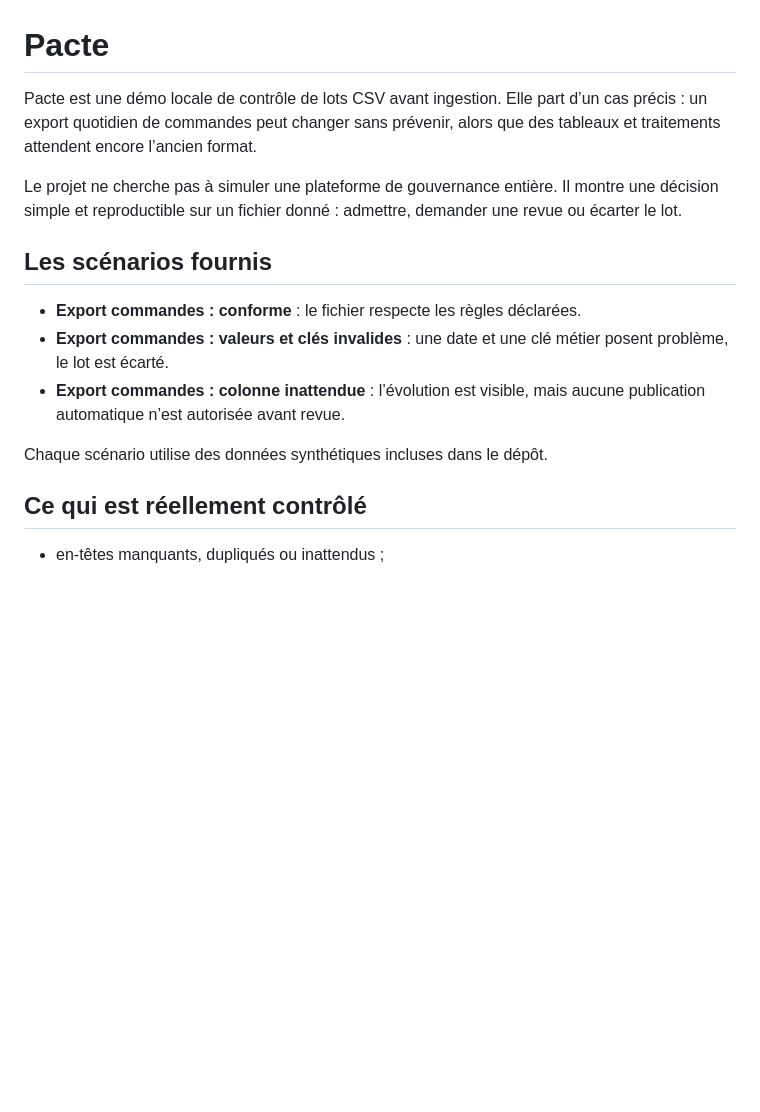
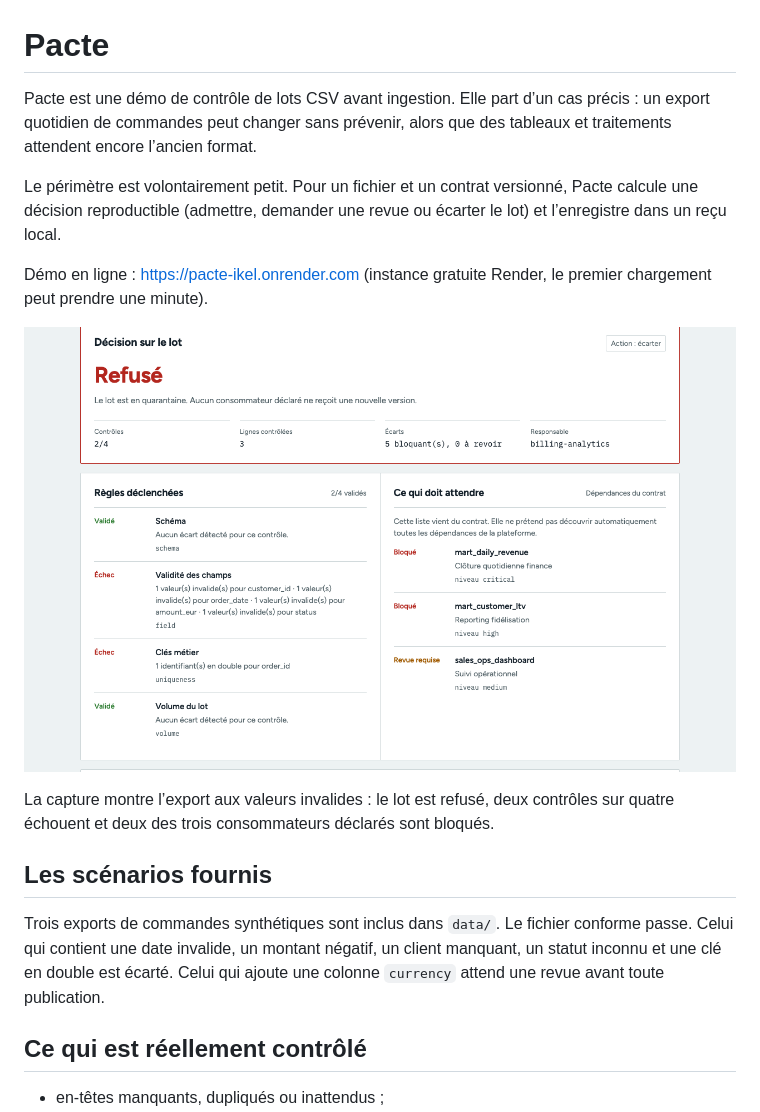
Before and after one commit to Ikel0/pacte, a Markdown page: README.md, the part around the change. Rendered like a GitHub page; pictures changed too: docs/demo.png (added); blank space fills up the shorter version.

Commit message:
Réécrire l'ouverture du README et ajouter une capture du contrôle
Les scénarios étaient présentés en « **gras** : explication » et l'ouverture
reprenait le même « ne cherche pas à » que Routier. Les scénarios sont
maintenant décrits en phrases, avec les erreurs réelles du fichier écarté,
et une capture montre le résultat d'un lot refusé. Le lien vers la démo en
ligne manquait aussi.

```diff
--- a/README.md
+++ b/README.md
@@ -1,16 +1,18 @@
 # Pacte
 
-Pacte est une démo locale de contrôle de lots CSV avant ingestion. Elle part d’un cas précis : un export quotidien de commandes peut changer sans prévenir, alors que des tableaux et traitements attendent encore l’ancien format.
+Pacte est une démo de contrôle de lots CSV avant ingestion. Elle part d’un cas précis : un export quotidien de commandes peut changer sans prévenir, alors que des tableaux et traitements attendent encore l’ancien format.
 
-Le projet ne cherche pas à simuler une plateforme de gouvernance entière. Il montre une décision simple et reproductible sur un fichier donné : admettre, demander une revue ou écarter le lot.
+Le périmètre est volontairement petit. Pour un fichier et un contrat versionné, Pacte calcule une décision reproductible (admettre, demander une revue ou écarter le lot) et l’enregistre dans un reçu local.
+
+Démo en ligne : https://pacte-ikel.onrender.com (instance gratuite Render, le premier chargement peut prendre une minute).
+
+![Résultat du contrôle de l’export aux valeurs invalides](docs/demo.png)
+
+La capture montre l’export aux valeurs invalides : le lot est refusé, deux contrôles sur quatre échouent et deux des trois consommateurs déclarés sont bloqués.
 
 ## Les scénarios fournis
 
-- **Export commandes : conforme** : le fichier respecte les règles déclarées.
-- **Export commandes : valeurs et clés invalides** : une date et une clé métier posent problème, le lot est écarté.
-- **Export commandes : colonne inattendue** : l’évolution est visible, mais aucune publication automatique n’est autorisée avant revue.
-
-Chaque scénario utilise des données synthétiques incluses dans le dépôt.
+Trois exports de commandes synthétiques sont inclus dans `data/`. Le fichier conforme passe. Celui qui contient une date invalide, un montant négatif, un client manquant, un statut inconnu et une clé en double est écarté. Celui qui ajoute une colonne `currency` attend une revue avant toute publication.
 
 ## Ce qui est réellement contrôlé
 
```
